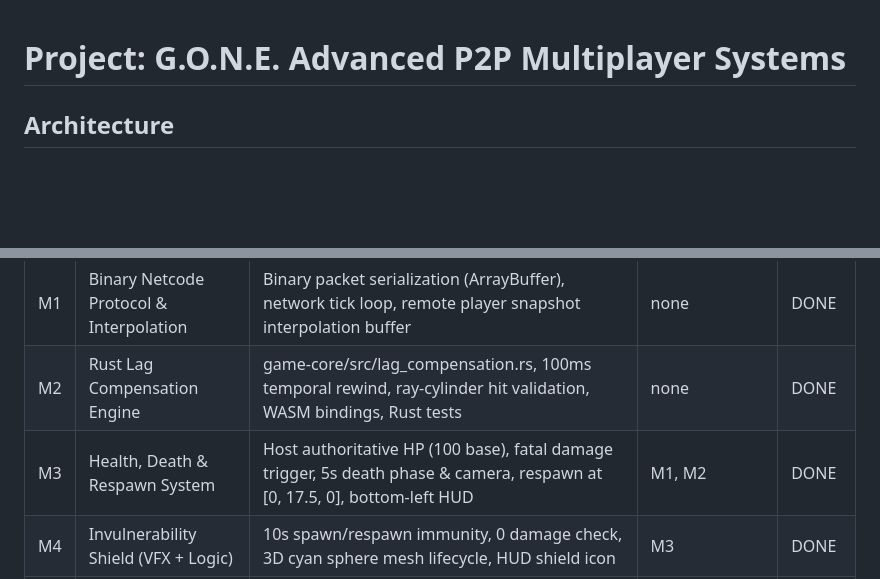
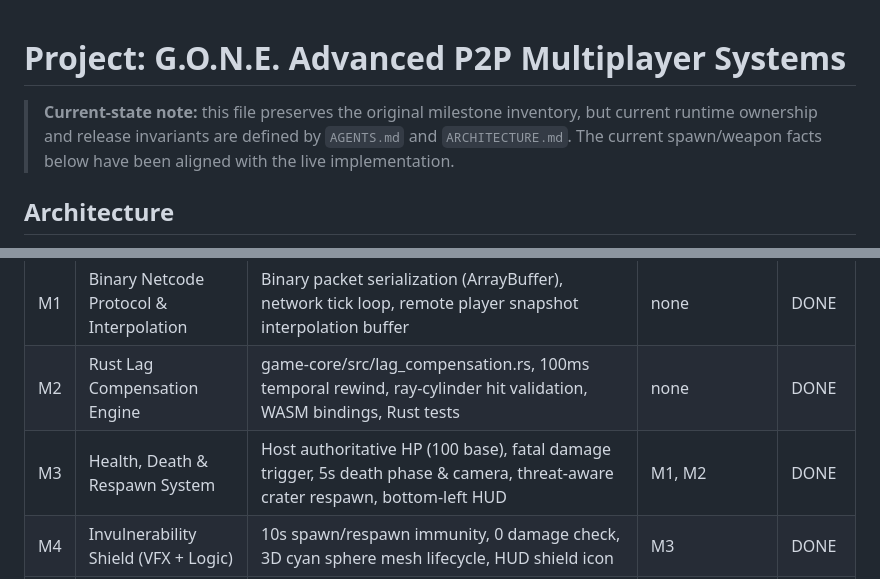
Before and after one commit to gernotfound/gone, a Markdown page: PROJECT.md, 2 parts joined by grey strips. Drawn GitHub-style; blank space fills up the shorter version.

```diff
--- a/PROJECT.md
+++ b/PROJECT.md
@@ -1,4 +1,6 @@
 # Project: G.O.N.E. Advanced P2P Multiplayer Systems
+
+> **Current-state note:** this file preserves the original milestone inventory, but current runtime ownership and release invariants are defined by `AGENTS.md` and `ARCHITECTURE.md`. The current spawn/weapon facts below have been aligned with the live implementation.
 
 ## Architecture
 - **Monorepo Structure**:
@@ -52,7 +54,7 @@
 |---|------|-------|-------------|--------|
 | M1 | Binary Netcode Protocol & Interpolation | Binary packet serialization (ArrayBuffer), network tick loop, remote player snapshot interpolation buffer | none | DONE |
 | M2 | Rust Lag Compensation Engine | game-core/src/lag_compensation.rs, 100ms temporal rewind, ray-cylinder hit validation, WASM bindings, Rust tests | none | DONE |
-| M3 | Health, Death & Respawn System | Host authoritative HP (100 base), fatal damage trigger, 5s death phase & camera, respawn at [0, 17.5, 0], bottom-left HUD | M1, M2 | DONE |
+| M3 | Health, Death & Respawn System | Host authoritative HP (100 base), fatal damage trigger, 5s death phase & camera, threat-aware crater respawn, bottom-left HUD | M1, M2 | DONE |
 | M4 | Invulnerability Shield (VFX + Logic) | 10s spawn/respawn immunity, 0 damage check, 3D cyan sphere mesh lifecycle, HUD shield icon | M3 | DONE |
 | M5 | E2E Testing Suite Verification | Full verification across all 4 tiers + Tier 5 adversarial tests, ensuring 100% test pass and zero regressions | M1, M2, M3, M4 | DONE |
 
```
Also changed, not shown: other parts of PROJECT.md (+17 -17 lines).
